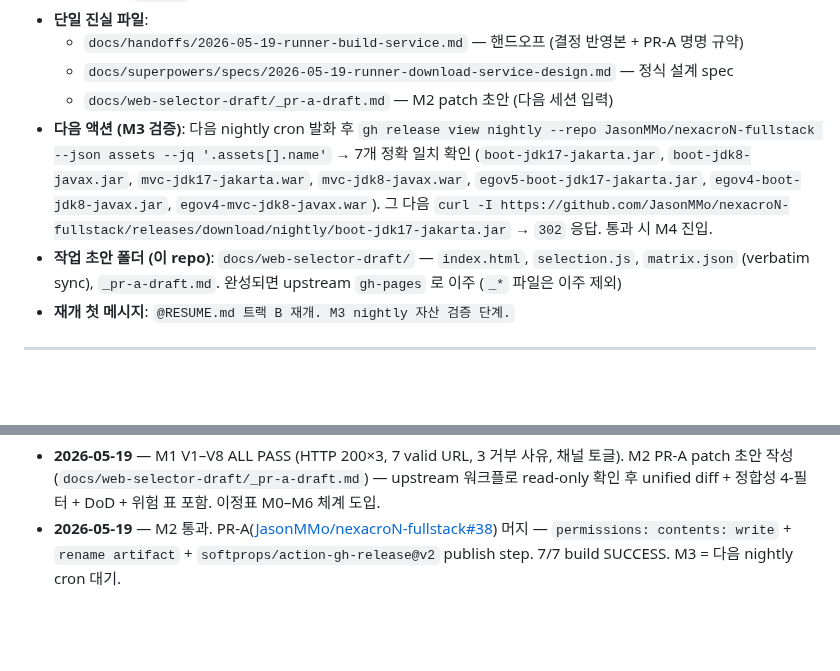
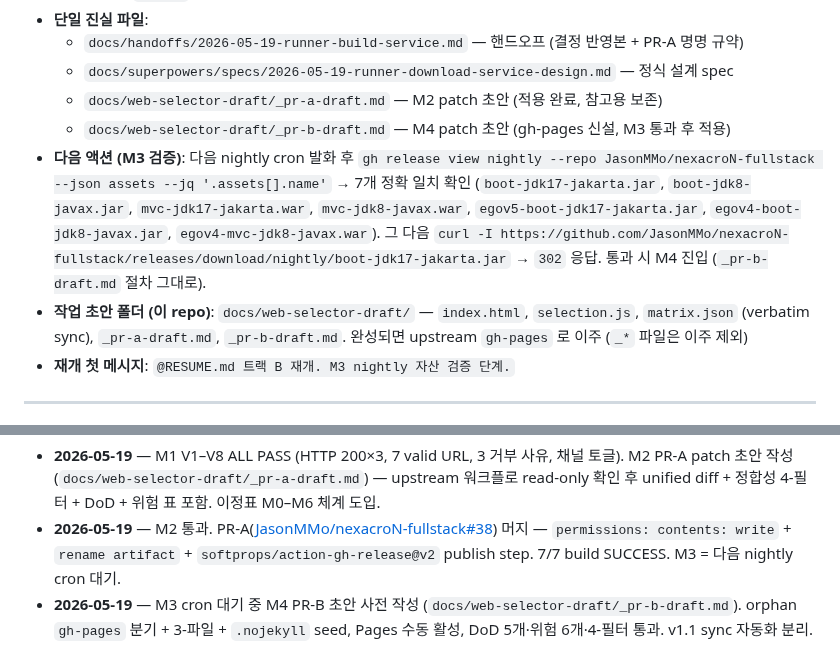
Before and after one commit to JasonMMo/nexacro-claude-skills, a Markdown page: RESUME.md, 2 parts joined by grey strips. GitHub-like rendering; blank space fills up the shorter version.

Commit message:
docs(repo): RESUME.md register PR-B draft + decision log entry
PR-B draft now exists for M4 (gh-pages seed). Track B truth-file list
updated and recent decisions log records the pre-cron drafting decision.

```diff
--- a/RESUME.md
+++ b/RESUME.md
@@ -32,9 +32,10 @@
 - **단일 진실 파일**:
   - `docs/handoffs/2026-05-19-runner-build-service.md` — 핸드오프 (결정 반영본 + PR-A 명명 규약)
   - `docs/superpowers/specs/2026-05-19-runner-download-service-design.md` — 정식 설계 spec
-  - `docs/web-selector-draft/_pr-a-draft.md` — M2 patch 초안 (다음 세션 입력)
-- **다음 액션 (M3 검증)**: 다음 nightly cron 발화 후 `gh release view nightly --repo JasonMMo/nexacroN-fullstack --json assets --jq '.assets[].name'` → 7개 정확 일치 확인 (`boot-jdk17-jakarta.jar`, `boot-jdk8-javax.jar`, `mvc-jdk17-jakarta.war`, `mvc-jdk8-javax.war`, `egov5-boot-jdk17-jakarta.jar`, `egov4-boot-jdk8-javax.jar`, `egov4-mvc-jdk8-javax.war`). 그 다음 `curl -I https://github.com/JasonMMo/nexacroN-fullstack/releases/download/nightly/boot-jdk17-jakarta.jar` → `302` 응답. 통과 시 M4 진입.
-- **작업 초안 폴더 (이 repo)**: `docs/web-selector-draft/` — `index.html`, `selection.js`, `matrix.json` (verbatim sync), `_pr-a-draft.md`. 완성되면 upstream `gh-pages` 로 이주 (`_*` 파일은 이주 제외)
+  - `docs/web-selector-draft/_pr-a-draft.md` — M2 patch 초안 (적용 완료, 참고용 보존)
+  - `docs/web-selector-draft/_pr-b-draft.md` — M4 patch 초안 (gh-pages 신설, M3 통과 후 적용)
+- **다음 액션 (M3 검증)**: 다음 nightly cron 발화 후 `gh release view nightly --repo JasonMMo/nexacroN-fullstack --json assets --jq '.assets[].name'` → 7개 정확 일치 확인 (`boot-jdk17-jakarta.jar`, `boot-jdk8-javax.jar`, `mvc-jdk17-jakarta.war`, `mvc-jdk8-javax.war`, `egov5-boot-jdk17-jakarta.jar`, `egov4-boot-jdk8-javax.jar`, `egov4-mvc-jdk8-javax.war`). 그 다음 `curl -I https://github.com/JasonMMo/nexacroN-fullstack/releases/download/nightly/boot-jdk17-jakarta.jar` → `302` 응답. 통과 시 M4 진입 (`_pr-b-draft.md` 절차 그대로).
+- **작업 초안 폴더 (이 repo)**: `docs/web-selector-draft/` — `index.html`, `selection.js`, `matrix.json` (verbatim sync), `_pr-a-draft.md`, `_pr-b-draft.md`. 완성되면 upstream `gh-pages` 로 이주 (`_*` 파일은 이주 제외)
 - **재개 첫 메시지**: `@RESUME.md 트랙 B 재개. M3 nightly 자산 검증 단계.`
 
 ---
@@ -65,3 +66,4 @@
 - **2026-05-19** — 트랙 B 셀렉터 3-파일 초안 작성 완료 (`index.html`, `selection.js`, `matrix.json` verbatim). PR-A 자산 명명 규약 = `{runnerKey}.{packaging}` 핸드오프에 명시.
 - **2026-05-19** — M1 V1–V8 ALL PASS (HTTP 200×3, 7 valid URL, 3 거부 사유, 채널 토글). M2 PR-A patch 초안 작성 (`docs/web-selector-draft/_pr-a-draft.md`) — upstream 워크플로 read-only 확인 후 unified diff + 정합성 4-필터 + DoD + 위험 표 포함. 이정표 M0–M6 체계 도입.
 - **2026-05-19** — M2 통과. PR-A([JasonMMo/nexacroN-fullstack#38](https://github.com/JasonMMo/nexacroN-fullstack/pull/38)) 머지 — `permissions: contents: write` + `rename artifact` + `softprops/action-gh-release@v2` publish step. 7/7 build SUCCESS. M3 = 다음 nightly cron 대기.
+- **2026-05-19** — M3 cron 대기 중 M4 PR-B 초안 사전 작성 (`docs/web-selector-draft/_pr-b-draft.md`). orphan `gh-pages` 분기 + 3-파일 + `.nojekyll` seed, Pages 수동 활성, DoD 5개·위험 6개·4-필터 통과. v1.1 sync 자동화 분리.
```
